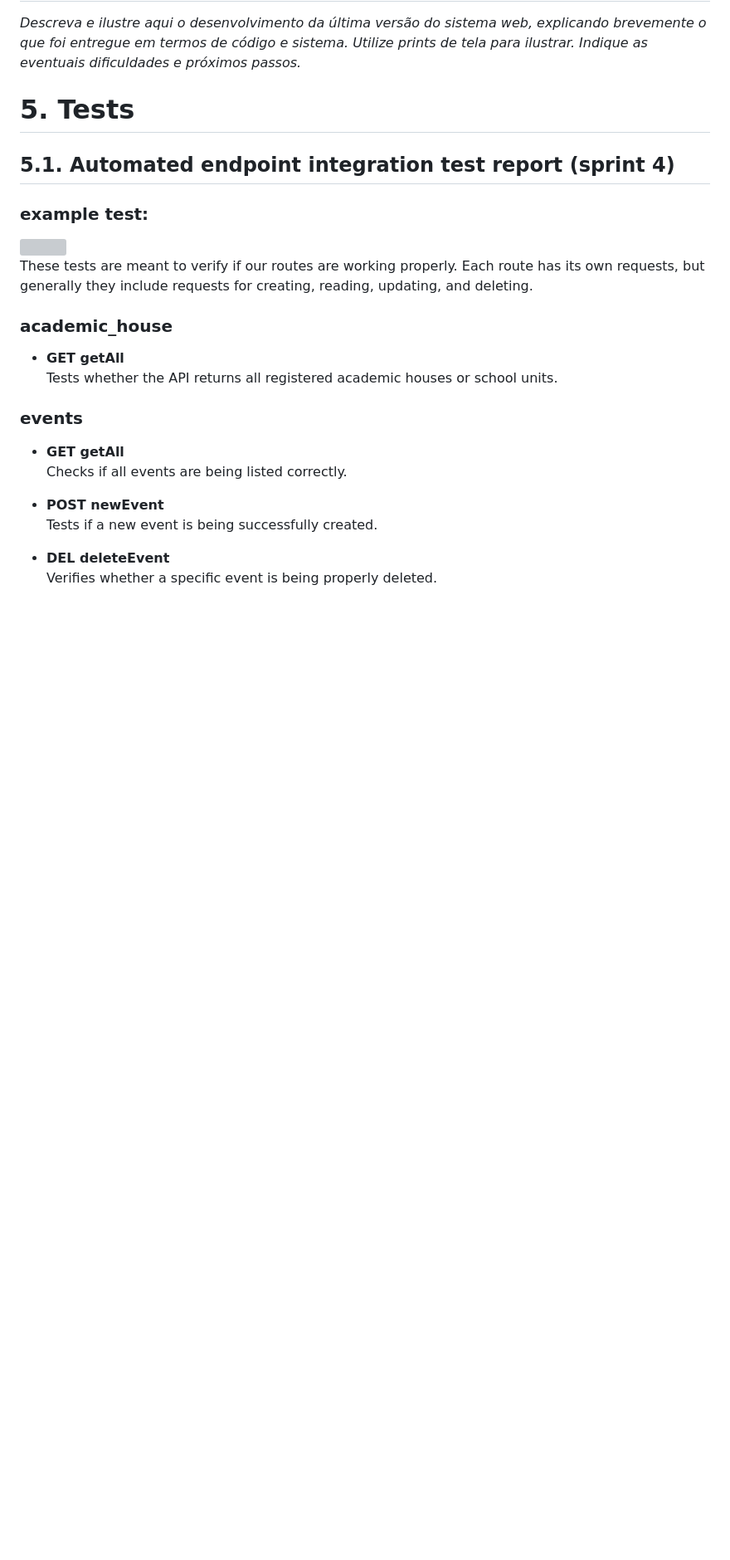
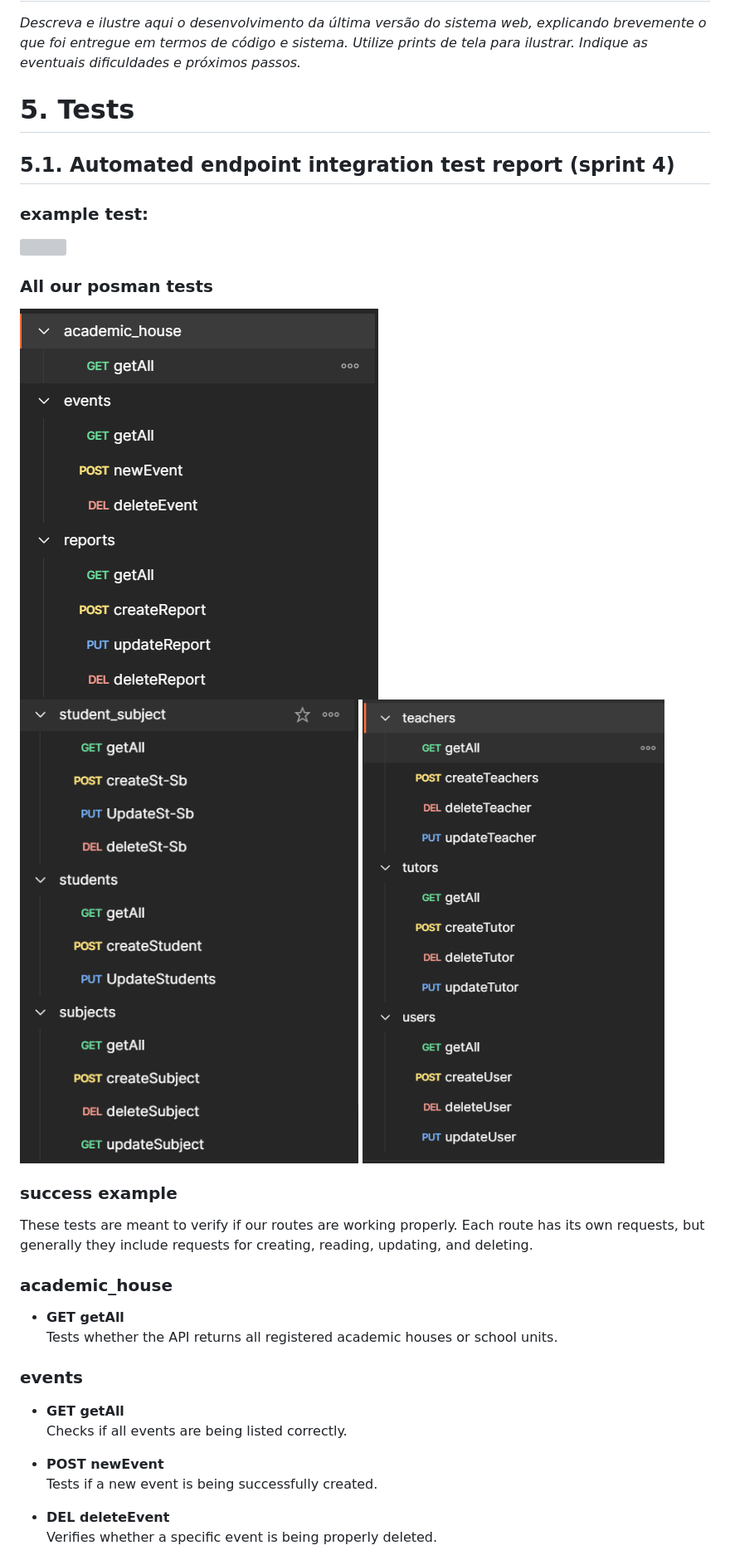
Before and after one commit to jjalmeidadev/diana, a Markdown page: documents/wad.md, the part around the change. Shown: that part at 83% size. GitHub-like rendering; blank space fills up the shorter version; grey boxes are pictures that could not be loaded.

Commit message:
docs:5.1 done

```diff
--- a/documents/wad.md
+++ b/documents/wad.md
@@ -1301,6 +1301,13 @@ RESTful API for academic management with endpoints for:
 
 ### example test:
 <img src="../assets/PNG_images/test-example.png">
+
+### All our posman tests
+<img src="../assets/PNG_images/test1.png">
+<img src="../assets/PNG_images/test2.png">
+<img src="../assets/PNG_images/test3.png">
+
+### success example
 <p>These tests are meant to verify if our routes are working properly. Each route has its own requests, but generally they include requests for creating, reading, updating, and deleting.</p>
 
 ###  academic_house
```
